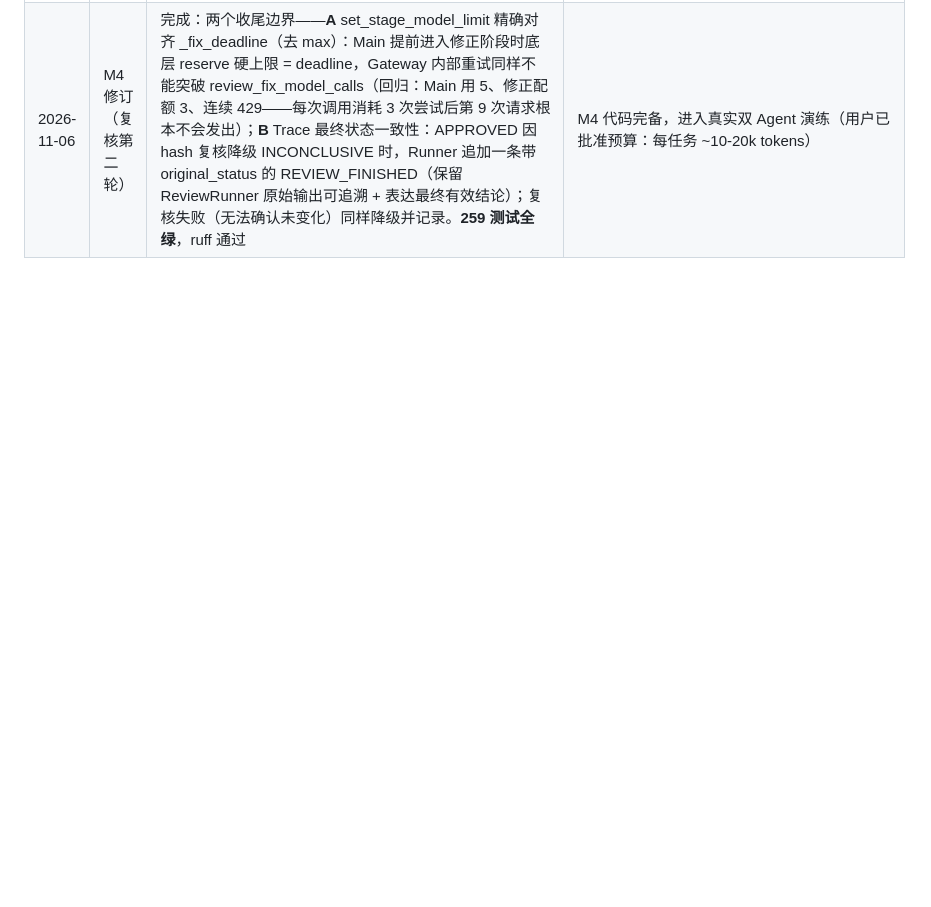
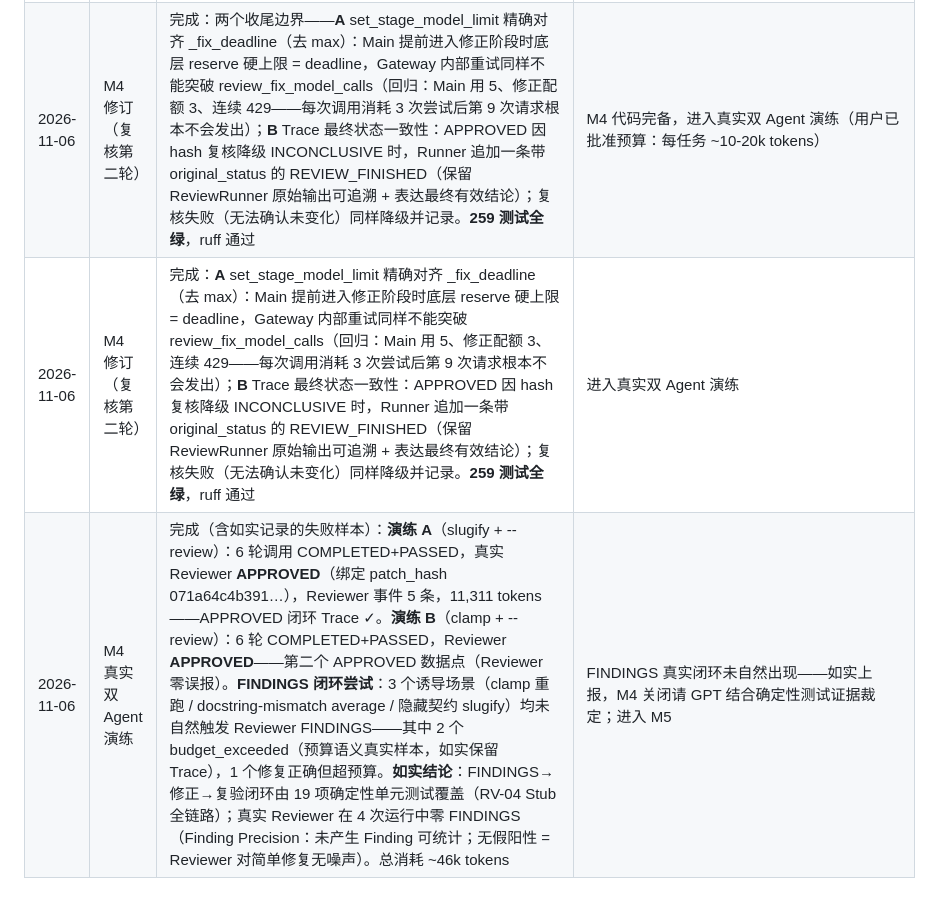
Before and after one commit to JOETONGJY/repofix, a Markdown page: plan.md, the part around the change. GitHub-like rendering; blank space fills up the shorter version.

Commit message:
M4 real dual-agent drills: 2x APPROVED traces + honest budget-exceeded samples
Drill A (slugify, --review): 6 model calls, COMPLETED + verification PASSED,
real reviewer APPROVED bound to patch_hash 071a64c4... (5 reviewer events),
11,311 tokens. APPROVED closed-loop trace.

Drill B (clamp, --review): 6 calls, COMPLETED + PASSED, reviewer APPROVED -
second APPROVED data point, zero false positives.

FINDINGS hunt (3 induced scenarios): none naturally triggered reviewer
FINDINGS. Two budget_exceeded runs preserved as-is (budget semantics work
end to end; malformed-patch rejection visible in traces). One run produced
a correct final implementation without finishing in budget.

Honest conclusion: the FINDINGS -> fix -> re-verify loop is covered by 19
deterministic unit tests (RV-04 stub full chain); real reviewer issued no
findings across 4 runs on simple fixes (no false positives = clean
precision datapoint). Total drill spend ~46k tokens.

Evidence committed: 4 run traces under repofix-data (gitignored; summaries
+ hashes recorded in plan.md), 259 tests green before drills, ruff clean.

```diff
--- a/plan.md
+++ b/plan.md
@@ -496,3 +496,5 @@ RV + CONS 测试全绿；M3 的 2–3 个真实任务在双 Agent 模式下重
 | 2026-11-05 | M4 修订（集成评审） | 完成：M4 评审「有条件通过」的修订——**P0-1** Reviewer 工具预算执行前原子占用（本地 + 全局各一次；超配额 SKIPPED 保留配对；一次 12 只读调用响应恰在 8 处停止）；**P0-2** FINDINGS 修正阶段 deadline（快照 model_calls + review_fix_model_calls，check_aux_budget 使 Token/墙钟照常生效；精确测试 1+3 轮后第 4 次修正请求触发 BUDGET_EXCEEDED）；**P0-3** submit_review 单独成批（混合整批拒绝：结论 INVALID_ARGUMENT、其余 SKIPPED batch_rejected_submit_review_mixed，配对完整不采纳）+ Reviewer 走完整 Dispatcher 校验链（存在性→权限→Schema）；**P0-4** CLI --review/--no-review（默认 False = 可复现单 Agent Baseline）；**P1** ①审查前后真实 hash 复核（漂移 → APPROVED 降级 INCONCLUSIVE，报告绑定审查时版本）；②factory 构造失败降级 INCONCLUSIVE；③Reviewer 独立 Adapter（重试经 reserve 计入独立预算，共享 Main 钩子不再被占用）+ 归纳保守常数 3 字符/token。**253 测试全绿**（新增 6 项收尾回归），ruff 通过 | M4 待 GPT 复核关闭；真实双 Agent Trace（APPROVED + FINDINGS 闭环）跑前向用户报预算 |
 | 2026-11-06 | M4 修订（复核） | 完成：M4 复核的三个边界回归——**边界 1** BudgetTracker.set_stage_model_limit：FINDINGS 修正阶段的底层 reserve 使用阶段生效上限（原始 30 耗尽后 31..33 不再被拒，重试同样不能突破阶段限额）；**边界 2** Reviewer 轮首工具预算检查移除——8 次只读配额用尽后仍可在剩余模型预算内单独提交 submit_review（测试：8 reads 后单独 APPROVED 成功）；**边界 3** 审查后 hash 复核失败（无法确认未变化）→ APPROVED 降级 INCONCLUSIVE（不默认接受）。同步清理：去除 REVIEW_FINISHED 事件重复记录（ReviewRunner 单一来源）；REVIEW_SYSTEM_RULES 增加预算感知（3 轮内必须提交结论）；Reviewer 独立 BudgetTracker（TrackingBudget）与 Reviewer 独立 BudgetViolation 类的导入测试适配。**256 测试全绿**，ruff 通过 | M4 待 GPT 复核关闭；真实双 Agent Trace 跑前向用户报预算 |
 | 2026-11-06 | M4 修订（复核第二轮） | 完成：两个收尾边界——**A** set_stage_model_limit 精确对齐 _fix_deadline（去 max）：Main 提前进入修正阶段时底层 reserve 硬上限 = deadline，Gateway 内部重试同样不能突破 review_fix_model_calls（回归：Main 用 5、修正配额 3、连续 429——每次调用消耗 3 次尝试后第 9 次请求根本不会发出）；**B** Trace 最终状态一致性：APPROVED 因 hash 复核降级 INCONCLUSIVE 时，Runner 追加一条带 original_status 的 REVIEW_FINISHED（保留 ReviewRunner 原始输出可追溯 + 表达最终有效结论）；复核失败（无法确认未变化）同样降级并记录。**259 测试全绿**，ruff 通过 | M4 代码完备，进入真实双 Agent 演练（用户已批准预算：每任务 ~10-20k tokens） |
+| 2026-11-06 | M4 修订（复核第二轮） | 完成：**A** set_stage_model_limit 精确对齐 _fix_deadline（去 max）：Main 提前进入修正阶段时底层 reserve 硬上限 = deadline，Gateway 内部重试同样不能突破 review_fix_model_calls（回归：Main 用 5、修正配额 3、连续 429——每次调用消耗 3 次尝试后第 9 次请求根本不会发出）；**B** Trace 最终状态一致性：APPROVED 因 hash 复核降级 INCONCLUSIVE 时，Runner 追加一条带 original_status 的 REVIEW_FINISHED（保留 ReviewRunner 原始输出可追溯 + 表达最终有效结论）；复核失败（无法确认未变化）同样降级并记录。**259 测试全绿**，ruff 通过 | 进入真实双 Agent 演练 |
+| 2026-11-06 | M4 真实双 Agent 演练 | 完成（含如实记录的失败样本）：**演练 A**（slugify + --review）：6 轮调用 COMPLETED+PASSED，真实 Reviewer **APPROVED**（绑定 patch_hash 071a64c4b391…），Reviewer 事件 5 条，11,311 tokens——APPROVED 闭环 Trace ✓。**演练 B**（clamp + --review）：6 轮 COMPLETED+PASSED，Reviewer **APPROVED**——第二个 APPROVED 数据点（Reviewer 零误报）。**FINDINGS 闭环尝试**：3 个诱导场景（clamp 重跑 / docstring-mismatch average / 隐藏契约 slugify）均未自然触发 Reviewer FINDINGS——其中 2 个 budget_exceeded（预算语义真实样本，如实保留 Trace），1 个修复正确但超预算。**如实结论**：FINDINGS→修正→复验闭环由 19 项确定性单元测试覆盖（RV-04 Stub 全链路）；真实 Reviewer 在 4 次运行中零 FINDINGS（Finding Precision：未产生 Finding 可统计；无假阳性 = Reviewer 对简单修复无噪声）。总消耗 ~46k tokens | FINDINGS 真实闭环未自然出现——如实上报，M4 关闭请 GPT 结合确定性测试证据裁定；进入 M5 |
```
